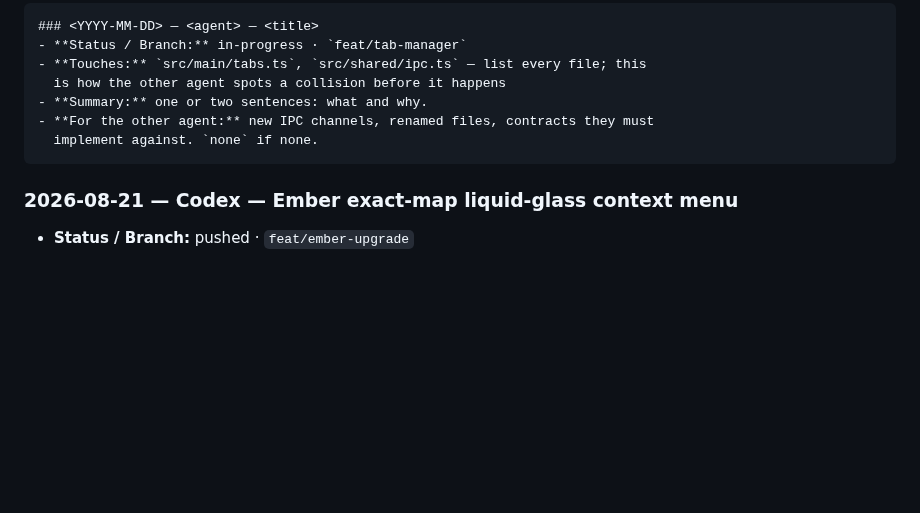
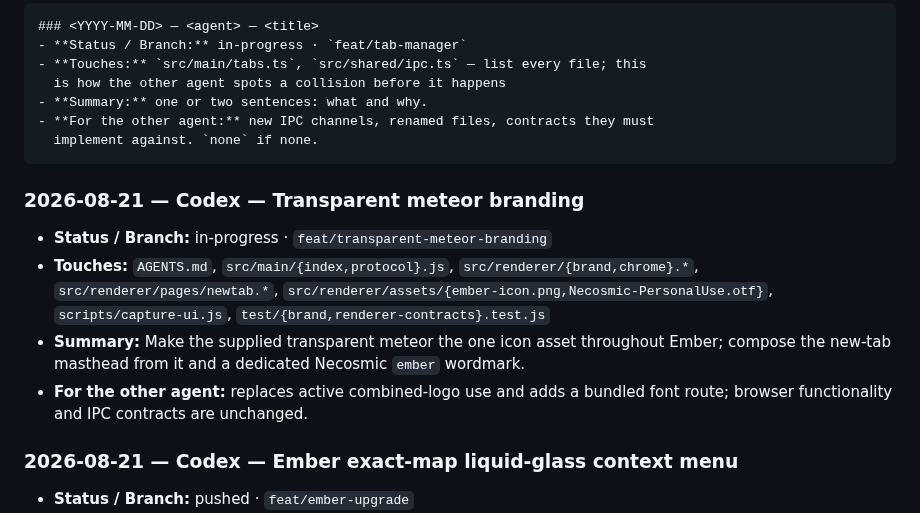
Before and after one commit to v11exe/ember, a Markdown page: AGENTS.md, the part around the change. Drawn GitHub-style; blank space fills up the shorter version.

Commit message:
docs: log transparent meteor branding work

````diff
--- a/AGENTS.md
+++ b/AGENTS.md
@@ -207,6 +207,12 @@ Newest at top. One entry per branch, updated in place. Status:
   implement against. `none` if none.
 ```
 
+### 2026-08-21 — Codex — Transparent meteor branding
+- **Status / Branch:** in-progress · `feat/transparent-meteor-branding`
+- **Touches:** `AGENTS.md`, `src/main/{index,protocol}.js`, `src/renderer/{brand,chrome}.*`, `src/renderer/pages/newtab.*`, `src/renderer/assets/{ember-icon.png,Necosmic-PersonalUse.otf}`, `scripts/capture-ui.js`, `test/{brand,renderer-contracts}.test.js`
+- **Summary:** Make the supplied transparent meteor the one icon asset throughout Ember; compose the new-tab masthead from it and a dedicated Necosmic `ember` wordmark.
+- **For the other agent:** replaces active combined-logo use and adds a bundled font route; browser functionality and IPC contracts are unchanged.
+
 ### 2026-08-21 — Codex — Ember exact-map liquid-glass context menu
 - **Status / Branch:** pushed · `feat/ember-upgrade`
 - **Touches:** `AGENTS.md`, `agent.md`, `src/main/{index,floating-panel,context-menu-panel}.js`,
````
